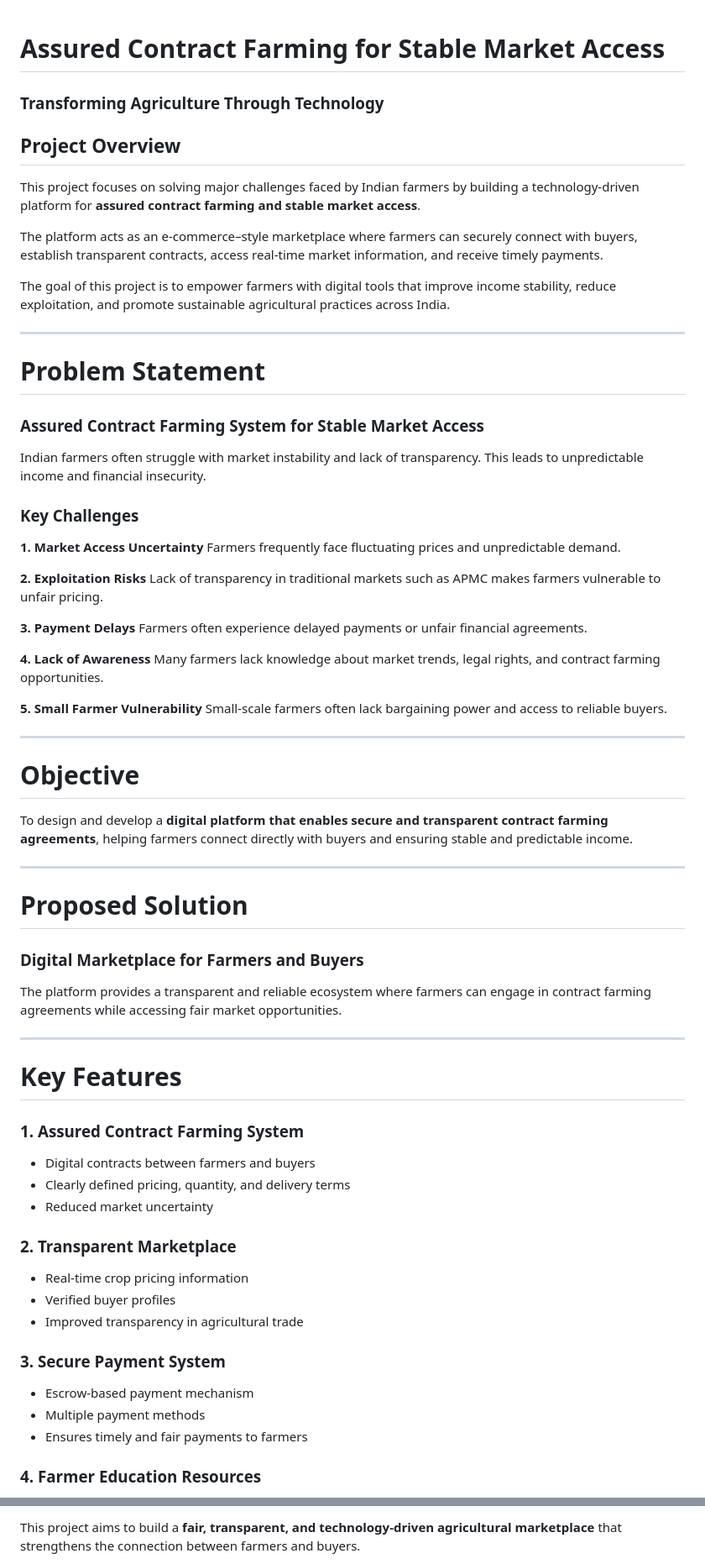
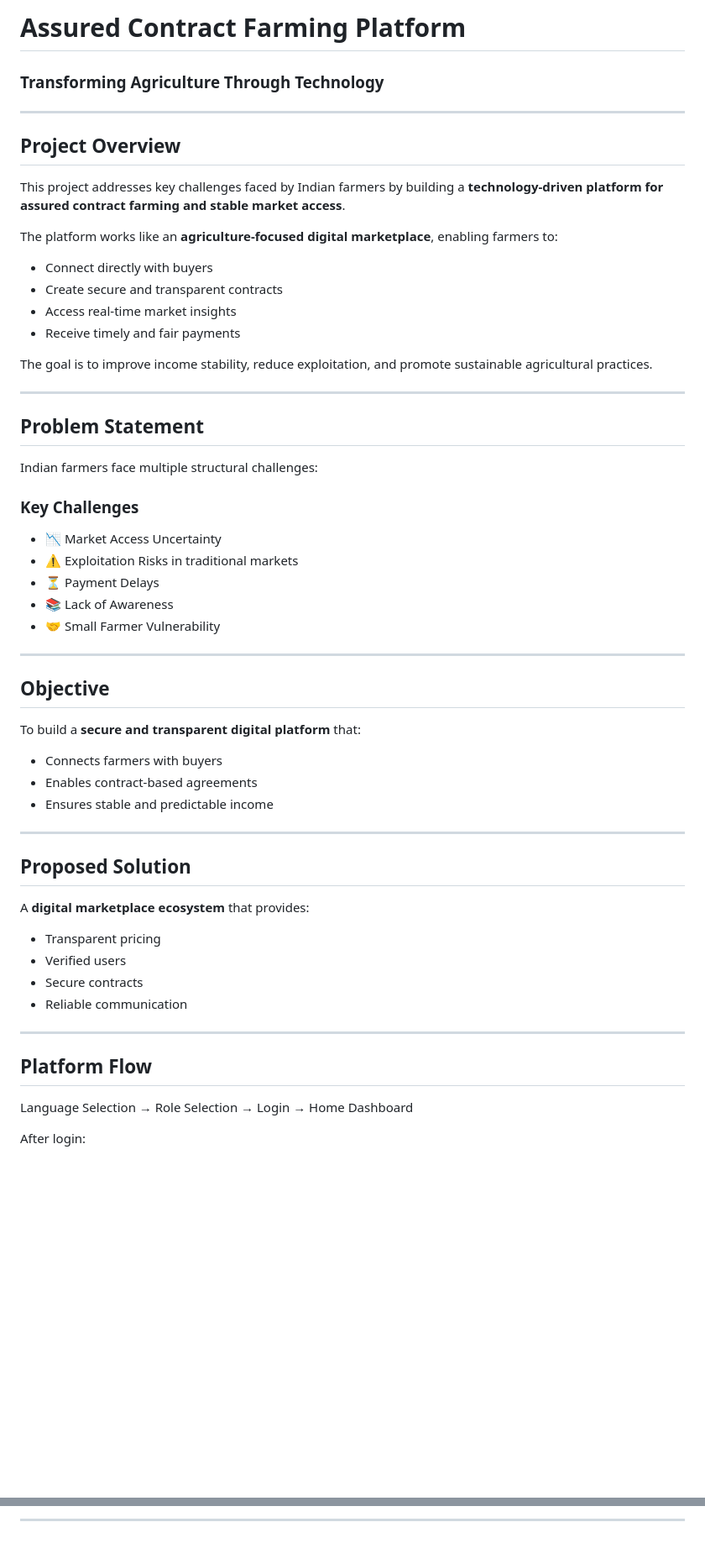
Before and after one commit to hrjoshi1302/ASSURED-CONTRACT-FARMING-FOR-STABLE-MARKET-ACCESS, a Markdown page: README.md, 2 parts joined by grey strips. Shown at 84% size. Drawn GitHub-style; blank space fills up the shorter version.

Commit message:
Revise README for clarity and improved structure
Updated the README to enhance clarity and structure, including improved headings and content organization.

```diff
--- a/README.md
+++ b/README.md
@@ -1,77 +1,58 @@
+# Assured Contract Farming Platform
+### Transforming Agriculture Through Technology
 
-
-# Assured Contract Farming for Stable Market Access
-
-### Transforming Agriculture Through Technology
+---
 
 ## Project Overview
 
-This project focuses on solving major challenges faced by Indian farmers by building a technology-driven platform for **assured contract farming and stable market access**.
+This project addresses key challenges faced by Indian farmers by building a **technology-driven platform for assured contract farming and stable market access**.
 
-The platform acts as an e-commerce–style marketplace where farmers can securely connect with buyers, establish transparent contracts, access real-time market information, and receive timely payments.
+The platform works like an **agriculture-focused digital marketplace**, enabling farmers to:
+- Connect directly with buyers
+- Create secure and transparent contracts
+- Access real-time market insights
+- Receive timely and fair payments
 
-The goal of this project is to empower farmers with digital tools that improve income stability, reduce exploitation, and promote sustainable agricultural practices across India.
+The goal is to improve income stability, reduce exploitation, and promote sustainable agricultural practices.
 
 ---
 
-# Problem Statement
+## Problem Statement
 
-### Assured Contract Farming System for Stable Market Access
-
-Indian farmers often struggle with market instability and lack of transparency. This leads to unpredictable income and financial insecurity.
+Indian farmers face multiple structural challenges:
 
 ### Key Challenges
 
-**1. Market Access Uncertainty**
-Farmers frequently face fluctuating prices and unpredictable demand.
-
-**2. Exploitation Risks**
-Lack of transparency in traditional markets such as APMC makes farmers vulnerable to unfair pricing.
-
-**3. Payment Delays**
-Farmers often experience delayed payments or unfair financial agreements.
-
-**4. Lack of Awareness**
-Many farmers lack knowledge about market trends, legal rights, and contract farming opportunities.
-
-**5. Small Farmer Vulnerability**
-Small-scale farmers often lack bargaining power and access to reliable buyers.
+- 📉 Market Access Uncertainty
+- ⚠️ Exploitation Risks in traditional markets
+- ⏳ Payment Delays
+- 📚 Lack of Awareness
+- 🤝 Small Farmer Vulnerability
 
 ---
 
-# Objective
+## Objective
 
-To design and develop a **digital platform that enables secure and transparent contract farming agreements**, helping farmers connect directly with buyers and ensuring stable and predictable income.
+To build a **secure and transparent digital platform** that:
+- Connects farmers with buyers
+- Enables contract-based agreements
+- Ensures stable and predictable income
 
 ---
 
-# Proposed Solution
+## Proposed Solution
 
-### Digital Marketplace for Farmers and Buyers
-
-The platform provides a transparent and reliable ecosystem where farmers can engage in contract farming agreements while accessing fair market opportunities.
+A **digital marketplace ecosystem** that provides:
+- Transparent pricing
+- Verified users
+- Secure contracts
+- Reliable communication
 
 ---
 
-# Key Features
+## Platform Flow
 
-### 1. Assured Contract Farming System
+Language Selection → Role Selection → Login → Home Dashboard
 
-* Digital contracts between farmers and buyers
-* Clearly defined pricing, quantity, and delivery terms
-* Reduced market uncertainty
+After login:
 
-### 2. Transparent Marketplace
-
-* Real-time crop pricing information
-* Verified buyer profiles
-* Improved transparency in agricultural trade
-
-### 3. Secure Payment System
-
-* Escrow-based payment mechanism
-* Multiple payment methods
-* Ensures timely and fair payments to farmers
-
-### 4. Farmer Education Resources
-
@@ -125,3 +76,3 @@ Encourages structured and reliable agricultural trade practices.
 
-This project aims to build a **fair, transparent, and technology-driven agricultural marketplace** that strengthens the connection between farmers and buyers.
+---
 
```
Also changed, not shown: other parts of README.md (+112 -42 lines).
